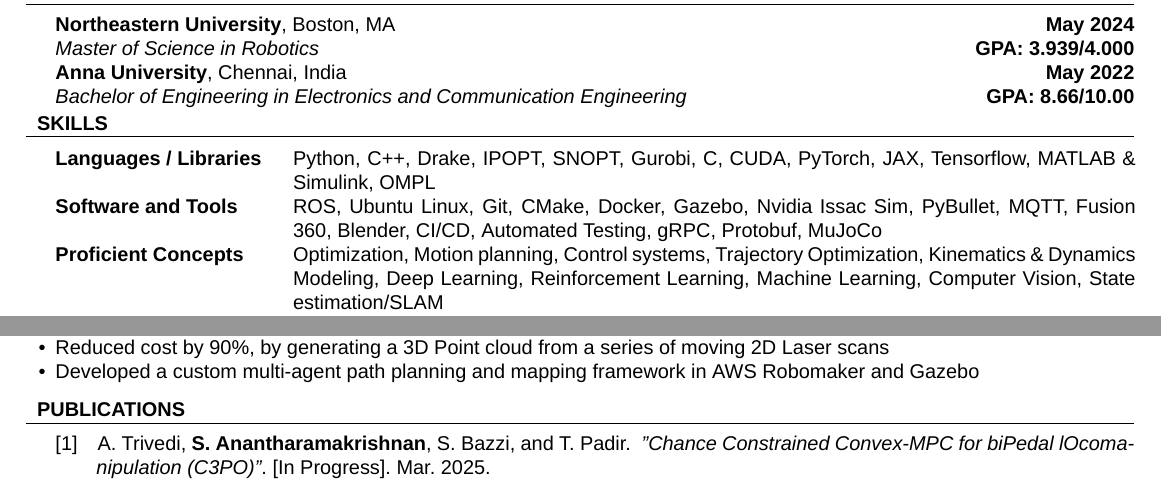
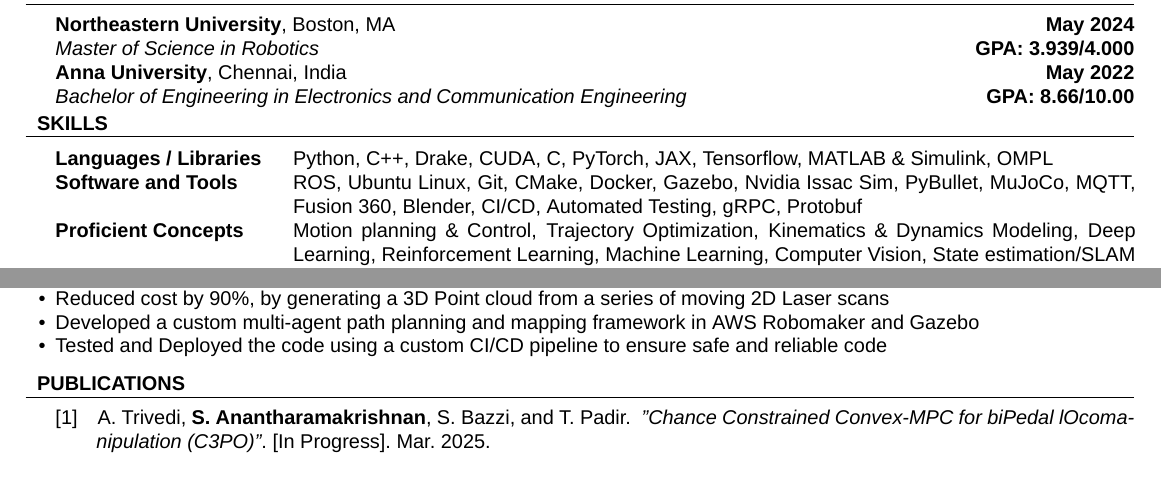
Before and after one commit to Sahas-Ananth/Resume, a LaTeX CV (sahas_resume.tex): two parts of the page, joined at a grey line, cut so that both start at the same text. Compiled offline with XeLaTeX; a missing font is replaced by an installed copy or a similar font.

Commit message:
Modified Skill section

```diff
--- a/sahas_resume.tex
+++ b/sahas_resume.tex
@@ -44,10 +44,10 @@
 
 \begin{rSection}{SKILLS}
 	\begin{tabular}{ @ {} >{\bfseries}l @{\hspace{3ex}}p{0.76\textwidth}}
-		Languages / Libraries & Python, C++, Drake, IPOPT, SNOPT, Gurobi, C, CUDA, PyTorch, JAX, Tensorflow, MATLAB \& Simulink, OMPL                                                                                                     \\
-		Software and Tools    & ROS, Ubuntu Linux, Git, CMake, Docker, Gazebo, Nvidia Issac Sim, PyBullet, MQTT,
-		Fusion 360, Blender, CI/CD, Automated Testing, gRPC, Protobuf, MuJoCo                                                                                                                                                             \\
-		Proficient Concepts   & Optimization, Motion planning, Control systems, Trajectory Optimization, Kinematics \& Dynamics Modeling, Deep Learning, Reinforcement Learning, Machine Learning, Computer Vision, State estimation/SLAM \\
+		Languages / Libraries & Python, C++, Drake, CUDA, C, PyTorch, JAX, Tensorflow, MATLAB \& Simulink, OMPL                                                                                                       \\
+		Software and Tools    & ROS, Ubuntu Linux, Git, CMake, Docker, Gazebo, Nvidia Issac Sim, PyBullet, MuJoCo, MQTT,
+		Fusion 360, Blender, CI/CD, Automated Testing, gRPC, Protobuf                                                                                                                                                 \\
+		Proficient Concepts   & Motion planning \& Control, Trajectory Optimization, Kinematics \& Dynamics Modeling, Deep Learning, Reinforcement Learning, Machine Learning, Computer Vision, State estimation/SLAM \\
 	\end{tabular}
 \end{rSection}
 
@@ -81,7 +81,7 @@
 		\item Formulated a novel algorithm, Road Anomaly Detection System (RADS), in C++ to detect road anomalies
 		\item Reduced cost by 90\%, by generating a 3D Point cloud from a series of moving 2D Laser scans
 		\item Developed a custom multi-agent path planning and mapping framework in AWS Robomaker and Gazebo
-		% \item Tested and Deployed the code using a custom CI/CD pipeline to ensure safe and reliable code
+		\item Tested and Deployed the code using a custom CI/CD pipeline to ensure safe and reliable code
 	\end{rProjExpDetails}
 
 	% \begin{rProjExpDetails}{Capgemini Technologies Services}{Bangalore, India}{July 2020 - December 2020}{Robotics (Medical Devices) Intern}{https://github.com/Sahas-Ananth/ROS-ASV}{}
```
Also changed, not shown: sahas_resume.pdf.
